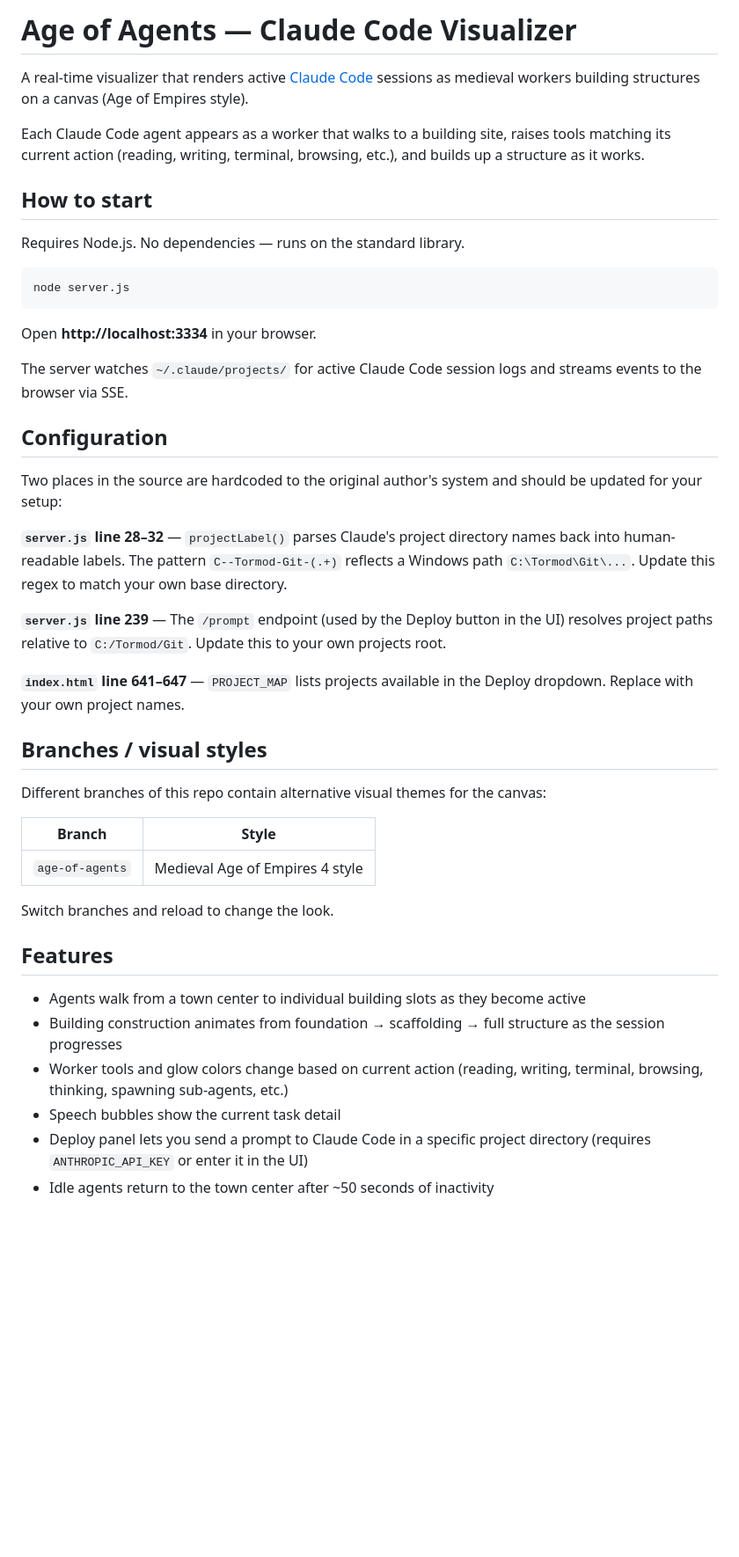
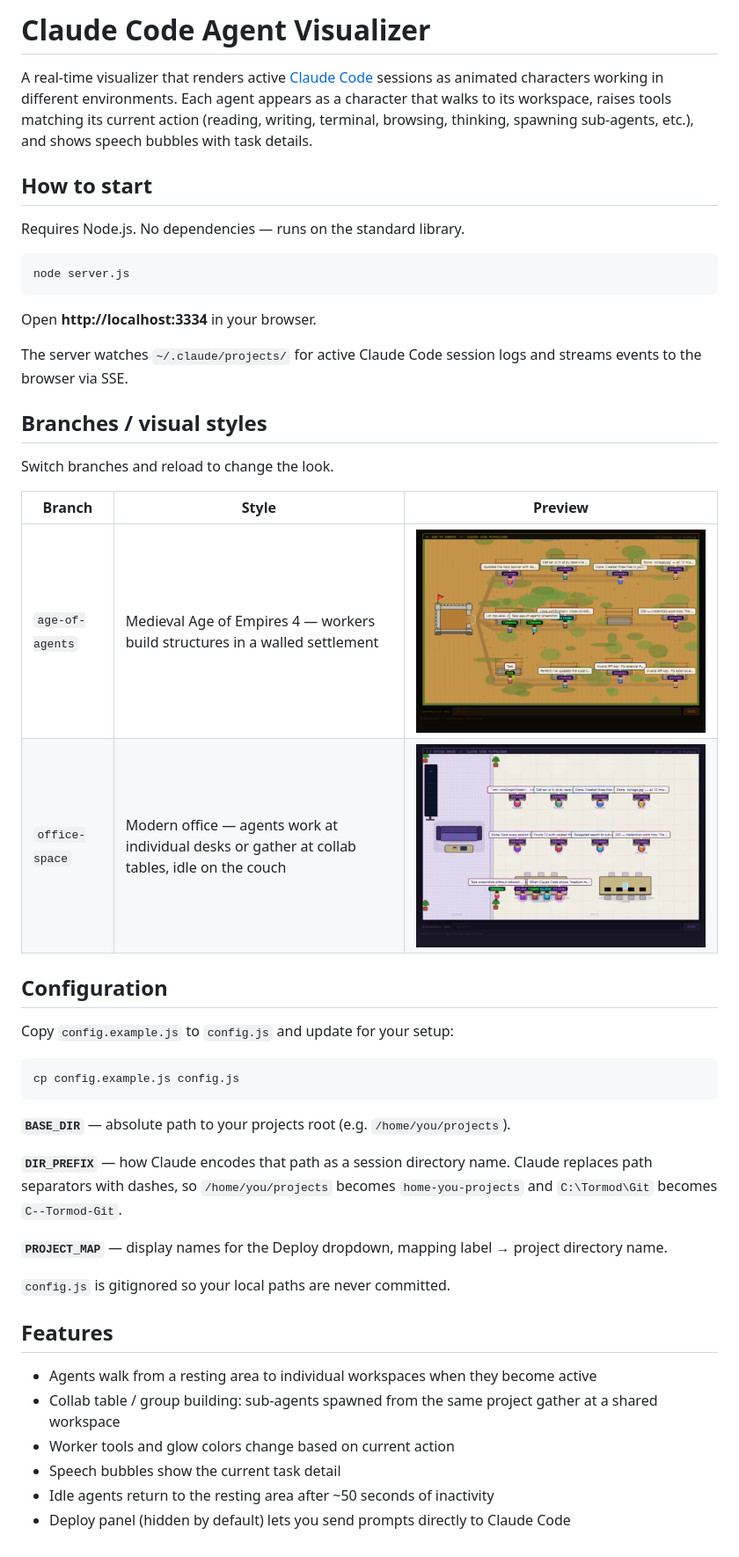
Before and after one commit to tormodt/claude-code-agent-visualizer, a Markdown page: README.md, the part around the change. Shown at 88% size. GitHub-like rendering; pictures changed too: screenshots/age-of-agents.png (added), screenshots/office-space.png (added); blank space fills up the shorter version.

Commit message:
Add office-space theme, screenshots, and update README
- New office-space branch: Gather-style office with lounge (TV + couch),
  individual desks, and collab tables for multi-agent tasks
- Screenshots for both age-of-agents and office-space themes
- README updated with branch comparison table and screenshots
- node_modules added to .gitignore

Co-Authored-By: Claude Sonnet 4.6 <noreply@anthropic.com>

````diff
--- a/README.md
+++ b/README.md
@@ -1,8 +1,6 @@
-# Age of Agents — Claude Code Visualizer
+# Claude Code Agent Visualizer
 
-A real-time visualizer that renders active [Claude Code](https://claude.ai/code) sessions as medieval workers building structures on a canvas (Age of Empires style).
-
-Each Claude Code agent appears as a worker that walks to a building site, raises tools matching its current action (reading, writing, terminal, browsing, etc.), and builds up a structure as it works.
+A real-time visualizer that renders active [Claude Code](https://claude.ai/code) sessions as animated characters working in different environments. Each agent appears as a character that walks to its workspace, raises tools matching its current action (reading, writing, terminal, browsing, thinking, spawning sub-agents, etc.), and shows speech bubbles with task details.
 
 ## How to start
 
@@ -16,31 +14,36 @@ Open **http://localhost:3334** in your browser.
 
 The server watches `~/.claude/projects/` for active Claude Code session logs and streams events to the browser via SSE.
 
-## Configuration
-
-Two places in the source are hardcoded to the original author's system and should be updated for your setup:
-
-**`server.js` line 28–32** — `projectLabel()` parses Claude's project directory names back into human-readable labels. The pattern `C--Tormod-Git-(.+)` reflects a Windows path `C:\Tormod\Git\...`. Update this regex to match your own base directory.
-
-**`server.js` line 239** — The `/prompt` endpoint (used by the Deploy button in the UI) resolves project paths relative to `C:/Tormod/Git`. Update this to your own projects root.
-
-**`index.html` line 641–647** — `PROJECT_MAP` lists projects available in the Deploy dropdown. Replace with your own project names.
-
 ## Branches / visual styles
-
-Different branches of this repo contain alternative visual themes for the canvas:
-
-| Branch | Style |
-|--------|-------|
-| `age-of-agents` | Medieval Age of Empires 4 style |
 
 Switch branches and reload to change the look.
 
+| Branch | Style | Preview |
+|--------|-------|---------|
+| `age-of-agents` | Medieval Age of Empires 4 — workers build structures in a walled settlement | ![age-of-agents](screenshots/age-of-agents.png) |
+| `office-space` | Modern office — agents work at individual desks or gather at collab tables, idle on the couch | ![office-space](screenshots/office-space.png) |
+
+## Configuration
+
+Copy `config.example.js` to `config.js` and update for your setup:
+
+```bash
+cp config.example.js config.js
+```
+
+**`BASE_DIR`** — absolute path to your projects root (e.g. `/home/you/projects`).
+
+**`DIR_PREFIX`** — how Claude encodes that path as a session directory name. Claude replaces path separators with dashes, so `/home/you/projects` becomes `home-you-projects` and `C:\Tormod\Git` becomes `C--Tormod-Git`.
+
+**`PROJECT_MAP`** — display names for the Deploy dropdown, mapping label → project directory name.
+
+`config.js` is gitignored so your local paths are never committed.
+
 ## Features
 
-- Agents walk from a town center to individual building slots as they become active
-- Building construction animates from foundation → scaffolding → full structure as the session progresses
-- Worker tools and glow colors change based on current action (reading, writing, terminal, browsing, thinking, spawning sub-agents, etc.)
+- Agents walk from a resting area to individual workspaces when they become active
+- Collab table / group building: sub-agents spawned from the same project gather at a shared workspace
+- Worker tools and glow colors change based on current action
 - Speech bubbles show the current task detail
-- Deploy panel lets you send a prompt to Claude Code in a specific project directory (requires `ANTHROPIC_API_KEY` or enter it in the UI)
-- Idle agents return to the town center after ~50 seconds of inactivity
+- Idle agents return to the resting area after ~50 seconds of inactivity
+- Deploy panel (hidden by default) lets you send prompts directly to Claude Code
````
Also changed, not shown: 2 other files.
